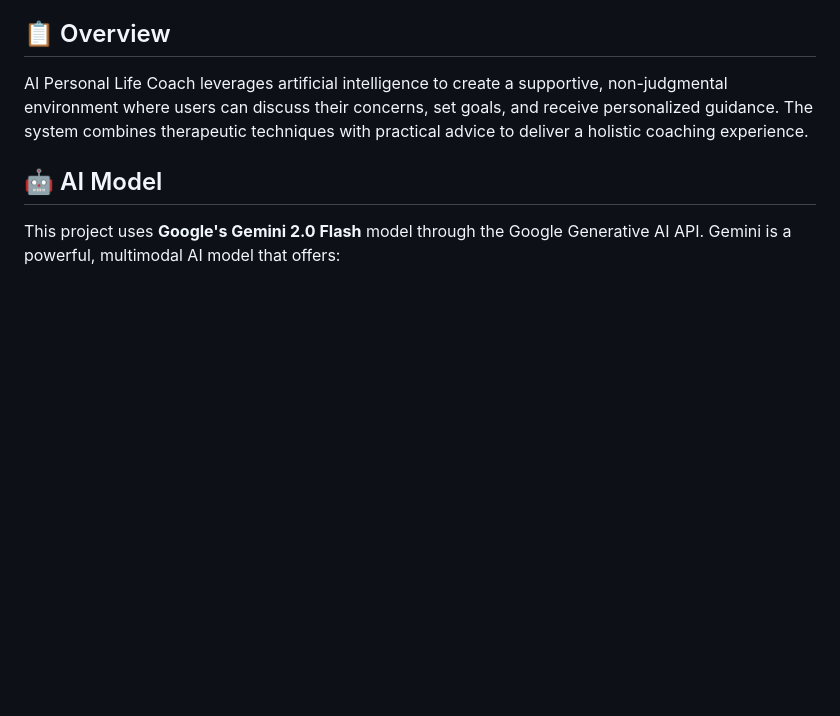
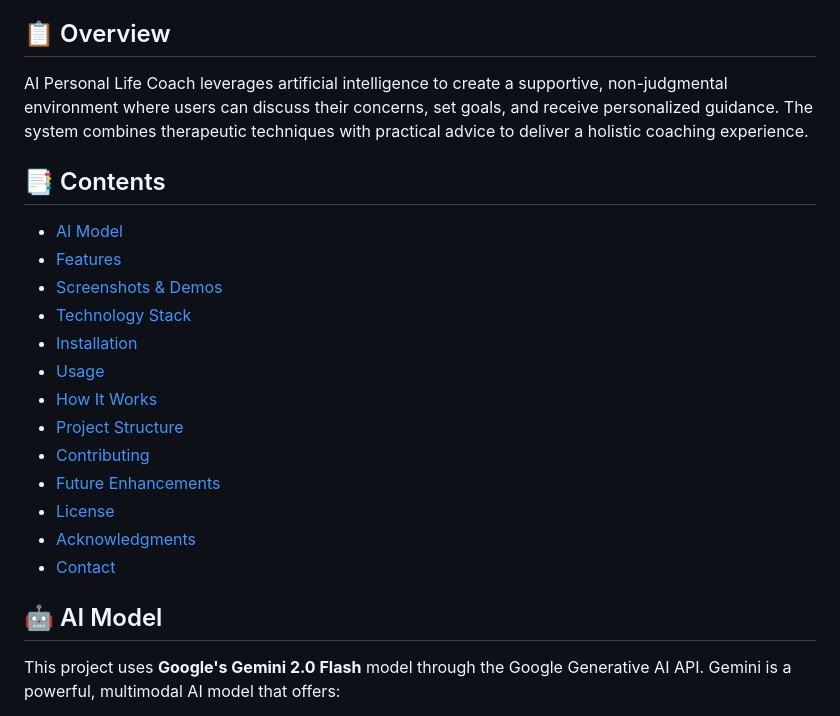
Before and after one commit to anugrahk21/Personal_AI_Life_Coach, a Markdown page: README.md, the part around the change. Rendered like a GitHub page; blank space fills up the shorter version.

```diff
--- a/README.md
+++ b/README.md
@@ -5,6 +5,22 @@ A virtual companion providing personalized guidance, emotional support, and acti
 ## 📋 Overview
 
 AI Personal Life Coach leverages artificial intelligence to create a supportive, non-judgmental environment where users can discuss their concerns, set goals, and receive personalized guidance. The system combines therapeutic techniques with practical advice to deliver a holistic coaching experience.
+
+## 📑 Contents
+
+- [AI Model](#-ai-model)
+- [Features](#-features)
+- [Screenshots & Demos](#-screenshots--demos)
+- [Technology Stack](#-technology-stack)
+- [Installation](#-installation)
+- [Usage](#-usage)
+- [How It Works](#-how-it-works)
+- [Project Structure](#-project-structure)
+- [Contributing](#-contributing)
+- [Future Enhancements](#-future-enhancements)
+- [License](#-license)
+- [Acknowledgments](#-acknowledgments)
+- [Contact](#-contact)
 
 ## 🤖 AI Model
 
```
